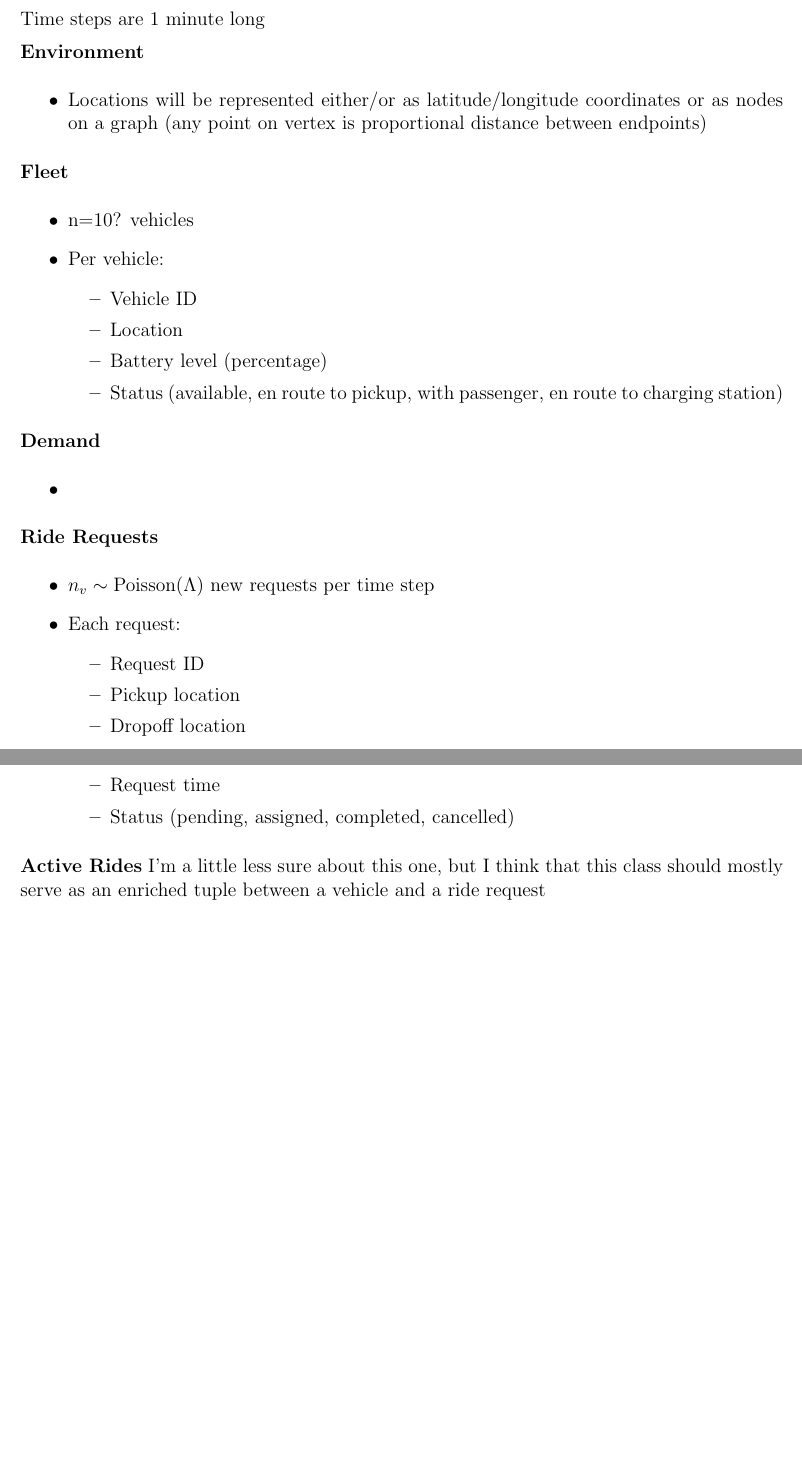
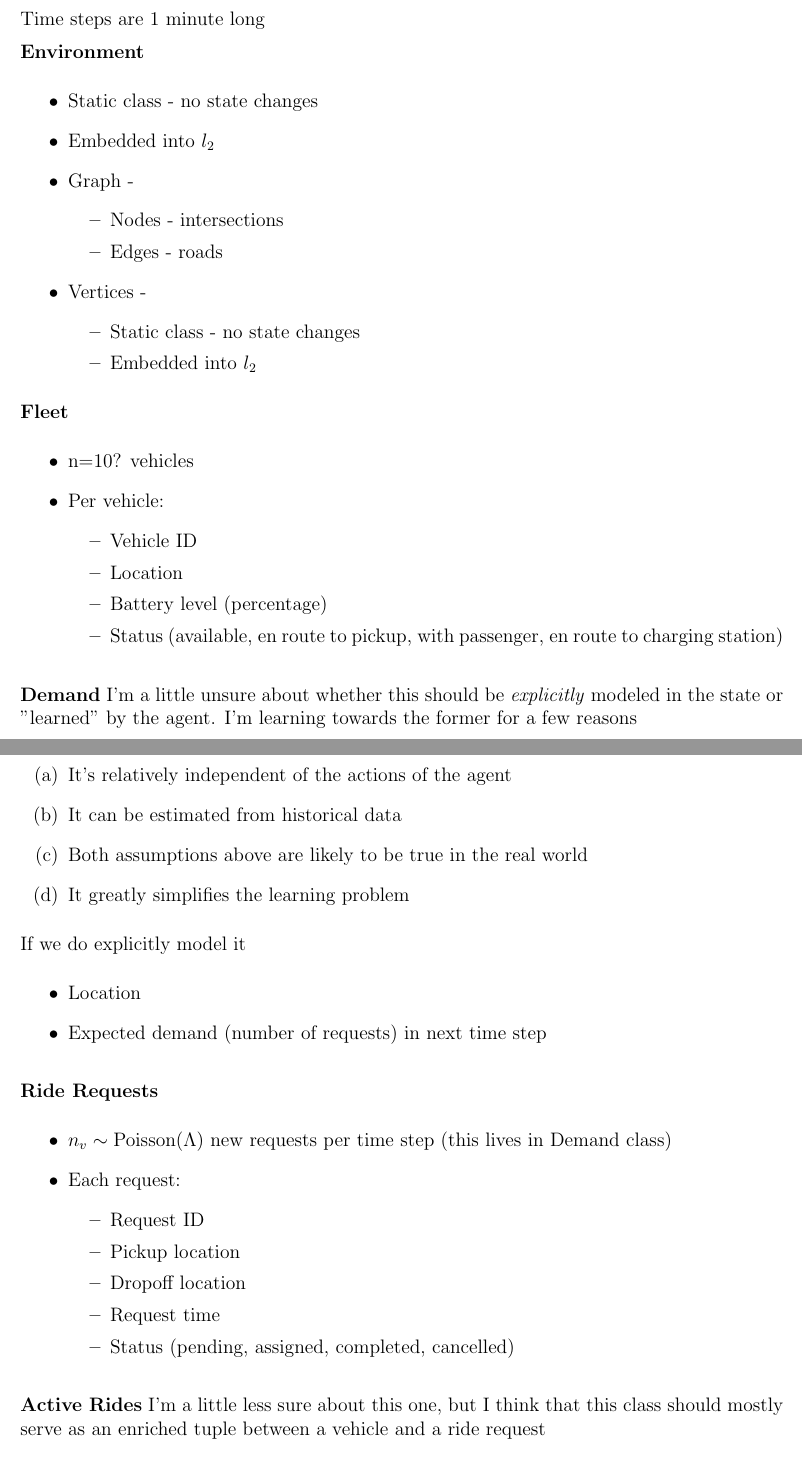
Before and after one commit to akseldkw07/Waymo-Agent, a LaTeX document (project-docs/architecture_aksel_10_09.tex): two parts of pages 1 and 2 of 3 before the commit and two parts of pages 1 and 2 of 2 after it, joined at a grey line, cut so that both start at the same text, the shorter picture padded with empty space. Compiled offline with pdfLaTeX.

Commit message:
2025-10-09 21:45:57 Modified: - architecture_aksel_10_09.pdf - architecture_aksel_10_09.tex

```diff
--- a/project-docs/architecture_aksel_10_09.tex
+++ b/project-docs/architecture_aksel_10_09.tex
@@ -28,8 +28,18 @@ Time steps are 1 minute long
 
 \tbf{Environment}
 \begin{itemize}
-		\item Locations will be represented either/or as latitude/longitude coordinates or as
-				nodes on a graph (any point on vertex is proportional distance between endpoints)
+		\item Static class - no state changes
+		\item Embedded into $l_2$
+		\item Graph -
+				\begin{itemize}
+						\item Nodes - intersections
+						\item Edges - roads
+				\end{itemize}
+		\item Vertices -
+				\begin{itemize}
+						\item Static class - no state changes
+						\item Embedded into $l_2$
+				\end{itemize}
 \end{itemize}
 \tbf{Fleet}
 \begin{itemize}
@@ -43,17 +53,31 @@ Time steps are 1 minute long
     \end{itemize}
 \end{itemize}
 
+\medskip
 \tbf{Demand}
+I'm a little unsure about whether this should be \tit{explicitly} modeled in the state or
+"learned" by the
+agent. I'm learning towards the former for a few reasons
+\begin{enumerate}
+		\item It's relatively independent of the actions of the agent
+		\item It can be estimated from historical data
+		\item Both assumptions above are likely to be true in the real world
+		\item It greatly simplifies the learning problem
+\end{enumerate}
+If we do explicitly model it
 \begin{itemize}
-		\item
+		\item Location
+		\item Expected demand (number of requests) in next time step
 \end{itemize}
+
+\medskip
 \tbf{Ride Requests}
 \begin{itemize}
     % The variable $n_v$ represents a random variable following a Poisson distribution,
 				% typically denoted as $n_v \sim \mathrm{Poisson}(\Lambda)$, where $\Lambda$ is the
 				% rate parameter
     % (expected value) of the distribution.
-		\item $n_v \sim \mathrm{Poisson}(\Lambda)$ new requests per time step
+		\item $n_v \sim \mathrm{Poisson}(\Lambda)$ new requests per time step (this lives in Demand class)
 		\item Each request:
 				\begin{itemize}
 						\item Request ID
@@ -63,6 +87,8 @@ Time steps are 1 minute long
 						\item Status (pending, assigned, completed, cancelled)
 				\end{itemize}
 \end{itemize}
+
+\medskip
 \tbf{Active Rides}
 I'm a little less sure about this one, but I think that this class should mostly serve as
 an enriched
@@ -75,4 +101,3 @@ tuple between a vehicle and a ride request
 		\item Duration of ride (minutes)
 		\item Estimated remaining time (minutes)
 \end{itemize}
-\newpage
```
Also changed, not shown: project-docs/architecture_aksel_10_09.pdf, project-docs/architecture_aksel_10_09.tex (30 more changed lines).
